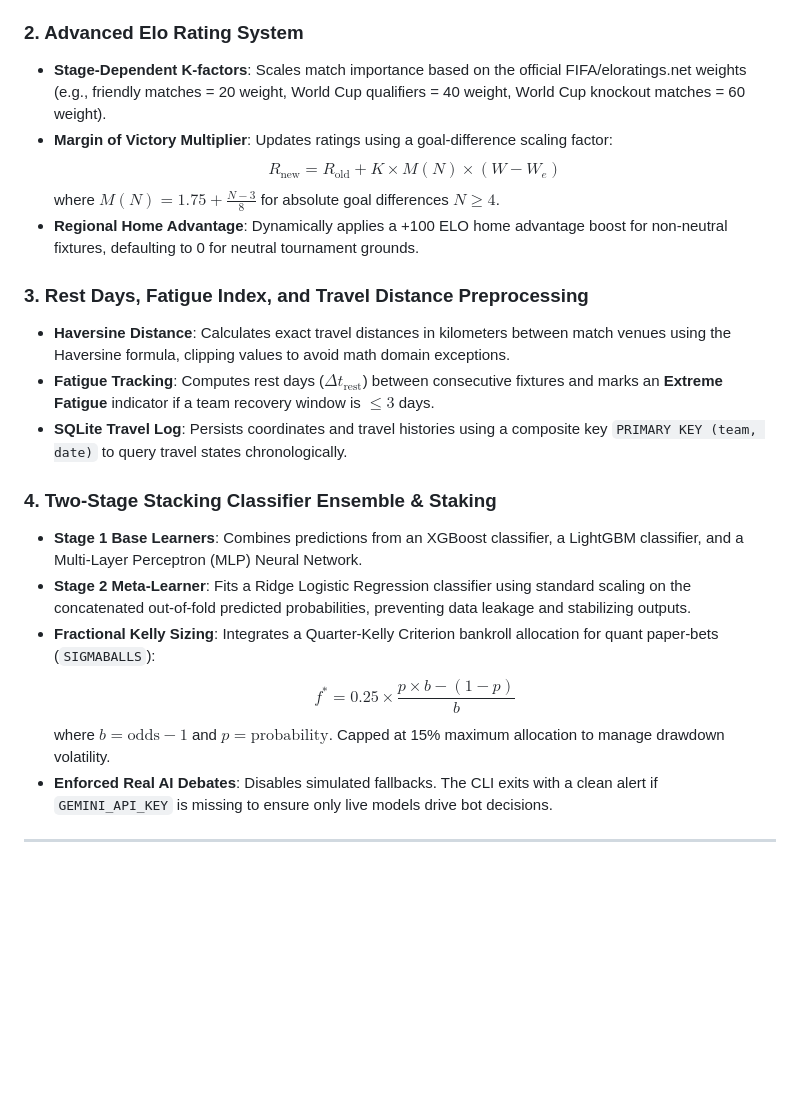
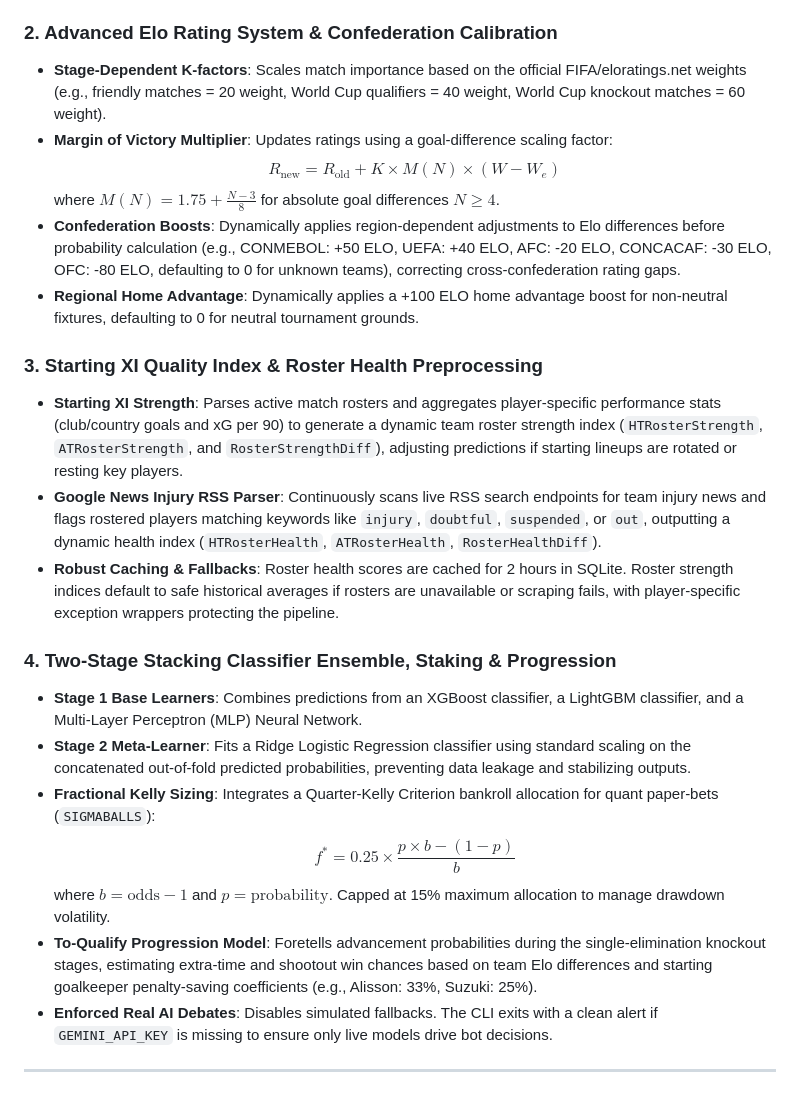
Before and after one commit to sahildayal/EPL_LALIGA_PREDICTOR, a Markdown page: README.md, the part around the change. Rendered like a GitHub page; blank space fills up the shorter version.

Commit message:
docs: document ELO calibration, progression model, and injury parser in README

```diff
--- a/README.md
+++ b/README.md
@@ -211,24 +211,26 @@ To maximize forecasting accuracy, the orchestrator incorporates advanced statist
 - **Numerical Stability**: Re-formulates maximum likelihood estimation directly in log-probability space, utilizing `np.clip` on scoring intensities to completely prevent numeric overflow or underflow under SciPy optimization.
 - **Robust Fallbacks**: Automatically falls back to safe prior parameters if a team has insufficient history or if the optimizer fails to converge.
 
-### 2. Advanced Elo Rating System
+### 2. Advanced Elo Rating System & Confederation Calibration
 - **Stage-Dependent K-factors**: Scales match importance based on the official FIFA/eloratings.net weights (e.g., friendly matches = 20 weight, World Cup qualifiers = 40 weight, World Cup knockout matches = 60 weight).
 - **Margin of Victory Multiplier**: Updates ratings using a goal-difference scaling factor:
   $$R_{\text{new}} = R_{\text{old}} + K \times M(N) \times (W - W_e)$$
   where $M(N) = 1.75 + \frac{N-3}{8}$ for absolute goal differences $N \ge 4$.
+- **Confederation Boosts**: Dynamically applies region-dependent adjustments to Elo differences before probability calculation (e.g., CONMEBOL: +50 ELO, UEFA: +40 ELO, AFC: -20 ELO, CONCACAF: -30 ELO, OFC: -80 ELO, defaulting to 0 for unknown teams), correcting cross-confederation rating gaps.
 - **Regional Home Advantage**: Dynamically applies a +100 ELO home advantage boost for non-neutral fixtures, defaulting to 0 for neutral tournament grounds.
 
-### 3. Rest Days, Fatigue Index, and Travel Distance Preprocessing
-- **Haversine Distance**: Calculates exact travel distances in kilometers between match venues using the Haversine formula, clipping values to avoid math domain exceptions.
-- **Fatigue Tracking**: Computes rest days ($\Delta t_{\text{rest}}$) between consecutive fixtures and marks an **Extreme Fatigue** indicator if a team recovery window is $\le 3$ days.
-- **SQLite Travel Log**: Persists coordinates and travel histories using a composite key `PRIMARY KEY (team, date)` to query travel states chronologically.
+### 3. Starting XI Quality Index & Roster Health Preprocessing
+- **Starting XI Strength**: Parses active match rosters and aggregates player-specific performance stats (club/country goals and xG per 90) to generate a dynamic team roster strength index (`HTRosterStrength`, `ATRosterStrength`, and `RosterStrengthDiff`), adjusting predictions if starting lineups are rotated or resting key players.
+- **Google News Injury RSS Parser**: Continuously scans live RSS search endpoints for team injury news and flags rostered players matching keywords like `injury`, `doubtful`, `suspended`, or `out`, outputting a dynamic health index (`HTRosterHealth`, `ATRosterHealth`, `RosterHealthDiff`).
+- **Robust Caching & Fallbacks**: Roster health scores are cached for 2 hours in SQLite. Roster strength indices default to safe historical averages if rosters are unavailable or scraping fails, with player-specific exception wrappers protecting the pipeline.
 
-### 4. Two-Stage Stacking Classifier Ensemble & Staking
+### 4. Two-Stage Stacking Classifier Ensemble, Staking & Progression
 - **Stage 1 Base Learners**: Combines predictions from an XGBoost classifier, a LightGBM classifier, and a Multi-Layer Perceptron (MLP) Neural Network.
 - **Stage 2 Meta-Learner**: Fits a Ridge Logistic Regression classifier using standard scaling on the concatenated out-of-fold predicted probabilities, preventing data leakage and stabilizing outputs.
 - **Fractional Kelly Sizing**: Integrates a Quarter-Kelly Criterion bankroll allocation for quant paper-bets (`SIGMABALLS`):
   $$f^* = 0.25 \times \frac{p \times b - (1 - p)}{b}$$
   where $b = \text{odds} - 1$ and $p = \text{probability}$. Capped at 15% maximum allocation to manage drawdown volatility.
+- **To-Qualify Progression Model**: Foretells advancement probabilities during the single-elimination knockout stages, estimating extra-time and shootout win chances based on team Elo differences and starting goalkeeper penalty-saving coefficients (e.g., Alisson: 33%, Suzuki: 25%).
 - **Enforced Real AI Debates**: Disables simulated fallbacks. The CLI exits with a clean alert if `GEMINI_API_KEY` is missing to ensure only live models drive bot decisions.
 
 ---
```
